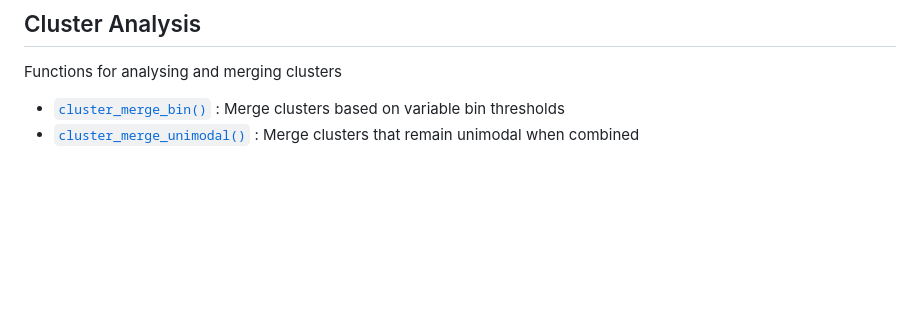
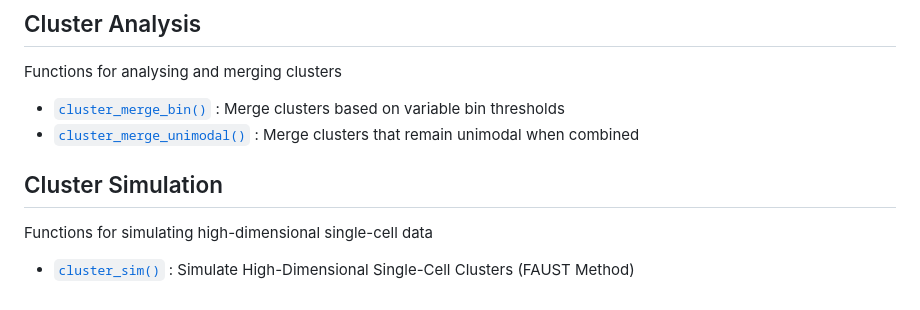
Before and after one commit to SATVILab/UtilsGGSV, a Markdown page: reference/index.md, the part around the change. Rendered like a GitHub page; blank space fills up the shorter version.

Commit message:
Deploying to gh-pages from @ SATVILab/UtilsGGSV@5ccde9258ceb84421959992b9c2f00e7a9e3e3cf 🚀

```diff
--- a/reference/index.md
+++ b/reference/index.md
@@ -81,3 +81,10 @@ Functions for analysing and merging clusters
   : Merge clusters based on variable bin thresholds
 - [`cluster_merge_unimodal()`](https://satvilab.github.io/UtilsGGSV/reference/cluster_merge_unimodal.md)
   : Merge clusters that remain unimodal when combined
+
+## Cluster Simulation
+
+Functions for simulating high-dimensional single-cell data
+
+- [`cluster_sim()`](https://satvilab.github.io/UtilsGGSV/reference/cluster_sim.md)
+  : Simulate High-Dimensional Single-Cell Clusters (FAUST Method)
```
Also changed, not shown: reference/cluster_sim.md (added, +114 -0 lines), reference/ggcorr-1.png, 6 other files.
